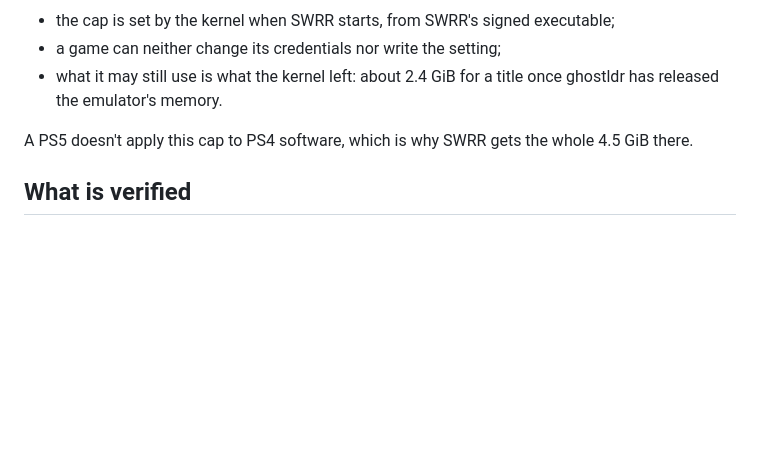
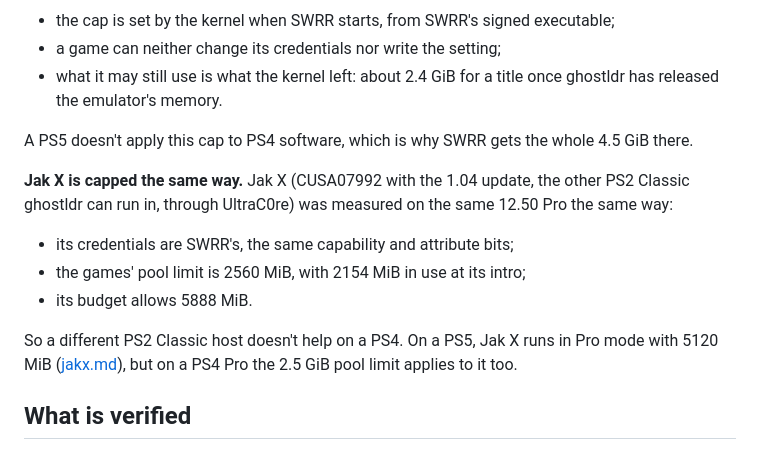
Before and after one commit to asylumexp/ghostldr, a Markdown page: docs/ps4.md, the part around the change. Drawn GitHub-style; blank space fills up the shorter version.

Commit message:
docs/ps4.md: Jak X is capped at 2560 MiB on a PS4 too
Measured on a 12.50 PS4 Pro with Jak X 1.04 running: the games' direct
memory pool limit is 2560 MiB, and Jak X's signed credentials carry the same
PS2 Classic capability and attribute bits as SWRR's.  Another PS2 Classic
host (UltraC0re) does not get past the PS4's limit.

```diff
--- a/docs/ps4.md
+++ b/docs/ps4.md
@@ -431,6 +431,13 @@ The capabilities and attributes come from the executable's signed authentication
 
 A PS5 doesn't apply this cap to PS4 software, which is why SWRR gets the whole 4.5 GiB there.
 
+**Jak X is capped the same way.** Jak X (CUSA07992 with the 1.04 update, the other PS2 Classic ghostldr can run in, through UltraC0re) was measured on the same 12.50 Pro the same way:
+- its credentials are SWRR's, the same capability and attribute bits;
+- the games' pool limit is 2560 MiB, with 2154 MiB in use at its intro;
+- its budget allows 5888 MiB.
+
+So a different PS2 Classic host doesn't help on a PS4. On a PS5, Jak X runs in Pro mode with 5120 MiB ([jakx.md](jakx.md)), but on a PS4 Pro the 2.5 GiB pool limit applies to it too.
+
 ## What is verified
 
 - From the log and SWRR's executable:
```
